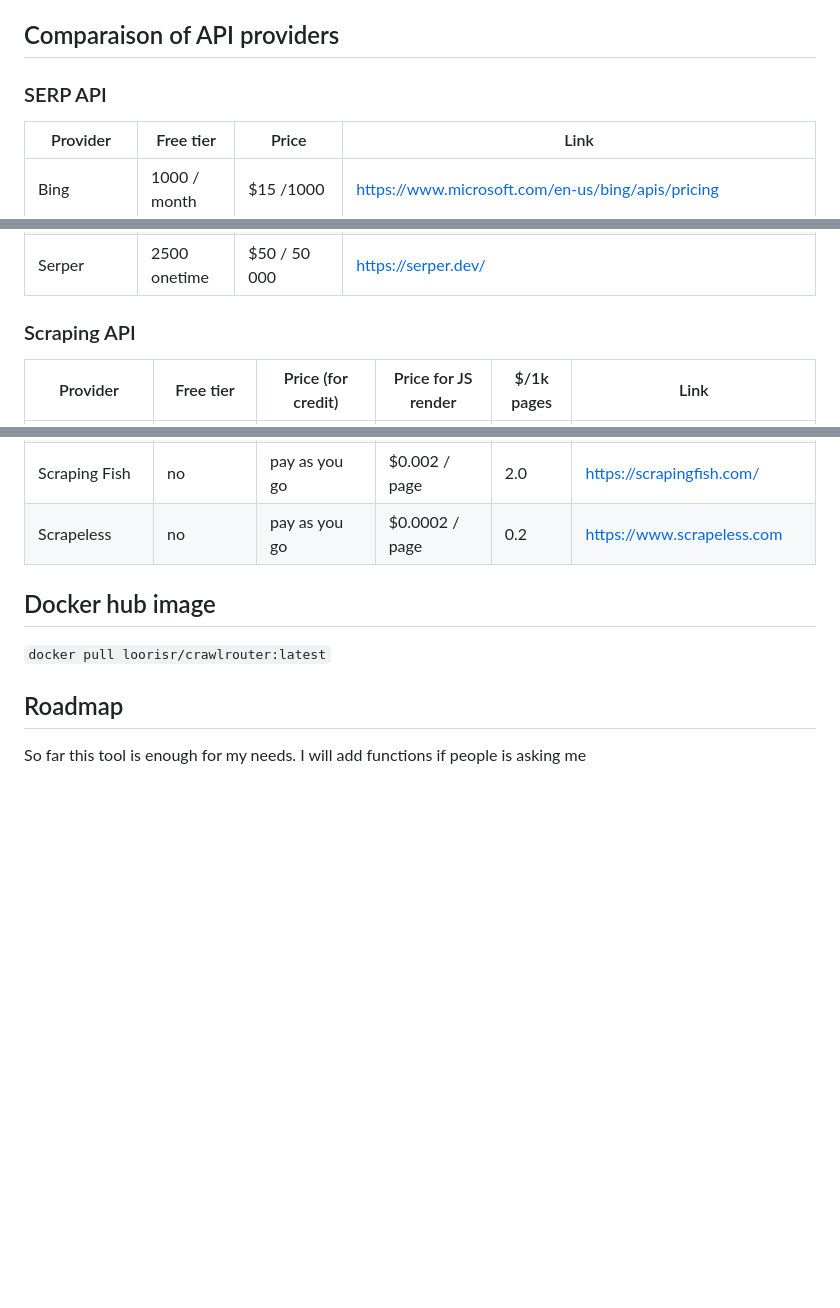
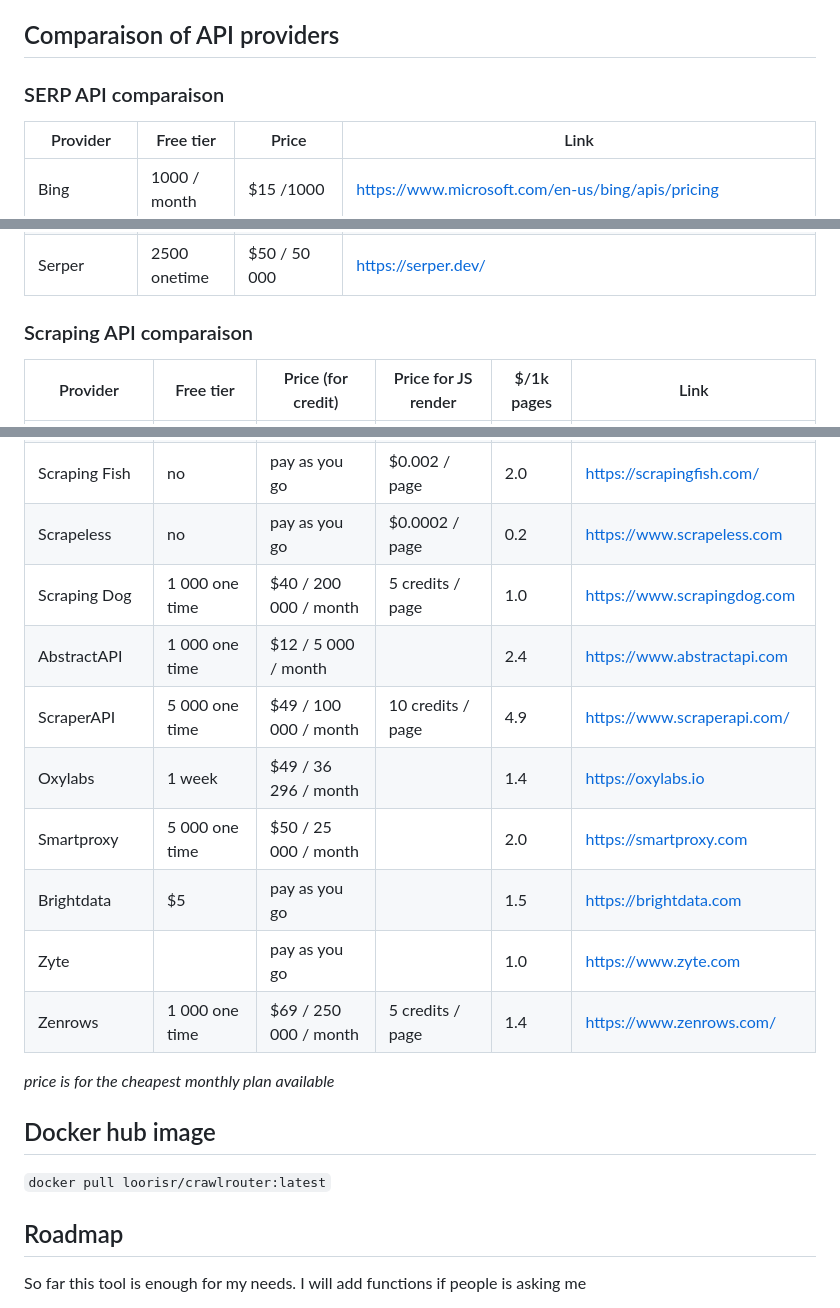
Before and after one commit to loorisr/crawlrouter, a Markdown page: README.md, 3 parts joined by grey strips. Rendered like a GitHub page; blank space fills up the shorter version.

```diff
--- a/README.md
+++ b/README.md
@@ -128,7 +128,7 @@ These endpoints are Firecrawl-only. They just act as a bridge.
 * Patchright Scrape API: https://github.com/loorisr/patchright-scrape-api
 
 ## Comparaison of API providers
-### SERP API
+### SERP API comparaison
 
 | Provider     | Free tier    | Price                            | Link                                                                      |
 |--------------|--------------|----------------------------------|---------------------------------------------------------------------------|
@@ -145,7 +145,7 @@ These endpoints are Firecrawl-only. They just act as a bridge.
 | Serper       | 2500 onetime | $50 / 50 000                     | https://serper.dev/                                                       |
 
 
-### Scraping API
+### Scraping API comparaison
 
 | Provider      | Free tier          | Price (for credit)     | Price for JS render | $/1k pages | Link                         |
 |---------------|--------------------|------------------------|---------------------|------------|------------------------------|
@@ -161,6 +161,16 @@ These endpoints are Firecrawl-only. They just act as a bridge.
 | Firecrawl     | 1 000 onetime      | $16 / 3000 / month<br>$11 / 1000 | 1 credit / page     | 5.3        | https://www.firecrawl.dev    |
 | Scraping Fish | no                 | pay as you go          | $0.002 / page       | 2.0        | https://scrapingfish.com/    |
 | Scrapeless    | no                 | pay as you go          | $0.0002 / page      | 0.2        | https://www.scrapeless.com   |
+| Scraping Dog  | 1 000 one time     | $40 / 200 000 / month  | 5 credits / page    | 1.0        | https://www.scrapingdog.com |
+| AbstractAPI   | 1 000 one time     | $12 / 5 000 / month    |                     | 2.4        | https://www.abstractapi.com |
+| ScraperAPI    | 5 000 one time     | $49 / 100 000 / month  | 10 credits / page   | 4.9        | https://www.scraperapi.com/ |
+| Oxylabs       | 1 week             | $49 / 36 296 / month   |                     | 1.4        | https://oxylabs.io          |
+| Smartproxy    | 5 000 one time     | $50 / 25 000 / month   |                     | 2.0        | https://smartproxy.com      |
+| Brightdata    | $5                 | pay as you go          |                     | 1.5        | https://brightdata.com      |
+| Zyte          |                    | pay as you go          |                     | 1.0        | https://www.zyte.com        |
+| Zenrows       | 1 000 one time     | $69 / 250 000 / month  | 5 credits / page    | 1.4        | https://www.zenrows.com/    |
+
+*price is for the cheapest monthly plan available*
 
 ## Docker hub image
 
```
